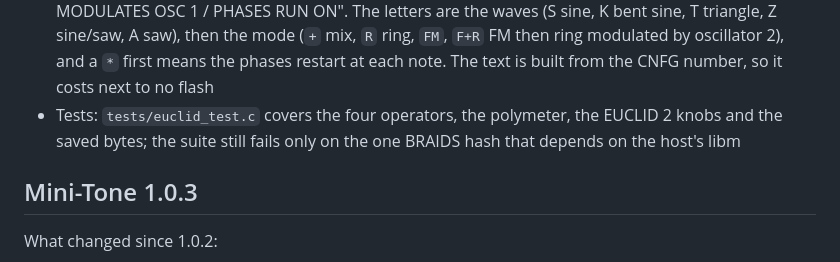
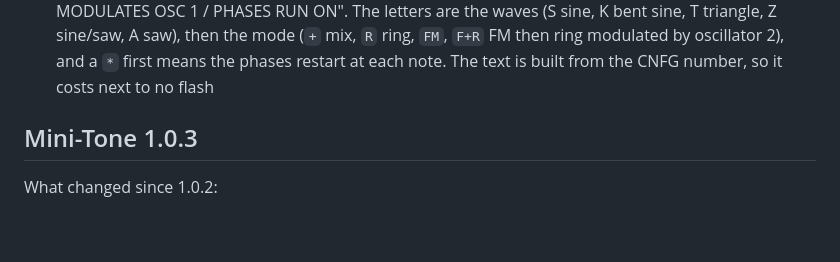
Before and after one commit to eldontyrellcorp/Mini-Tone, a Markdown page: README.md, the part around the change. GitHub-like rendering; blank space fills up the shorter version.

Commit message:
README 1.0.4: drop the tests line
Co-Authored-By: Claude Sonnet 5.5 <noreply@anthropic.com>

```diff
--- a/README.md
+++ b/README.md
@@ -17,8 +17,6 @@ What changed since 1.0.3:
   MODULATES OSC 1 / PHASES RUN ON". The letters are the waves (S sine, K bent sine, T triangle, Z sine/saw, A saw), then the mode (`+` mix,
   `R` ring, `FM`, `F+R` FM then ring modulated by oscillator 2), and a `*` first means the phases restart at each note. The text is built
   from the CNFG number, so it costs next to no flash
-- Tests: `tests/euclid_test.c` covers the four operators, the polymeter, the EUCLID 2 knobs and the saved bytes; the suite still fails only on
-  the one BRAIDS hash that depends on the host's libm
 
 ## Mini-Tone 1.0.3
 
```
